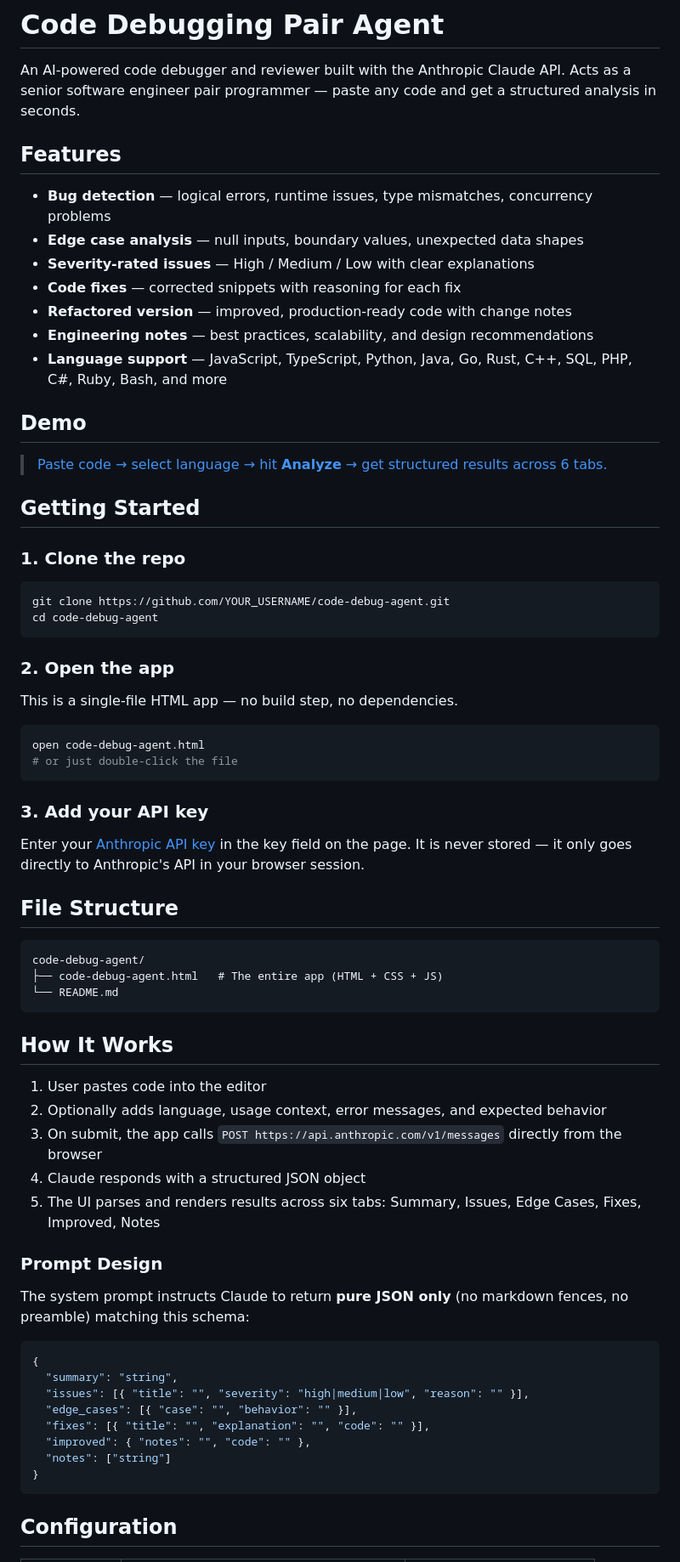
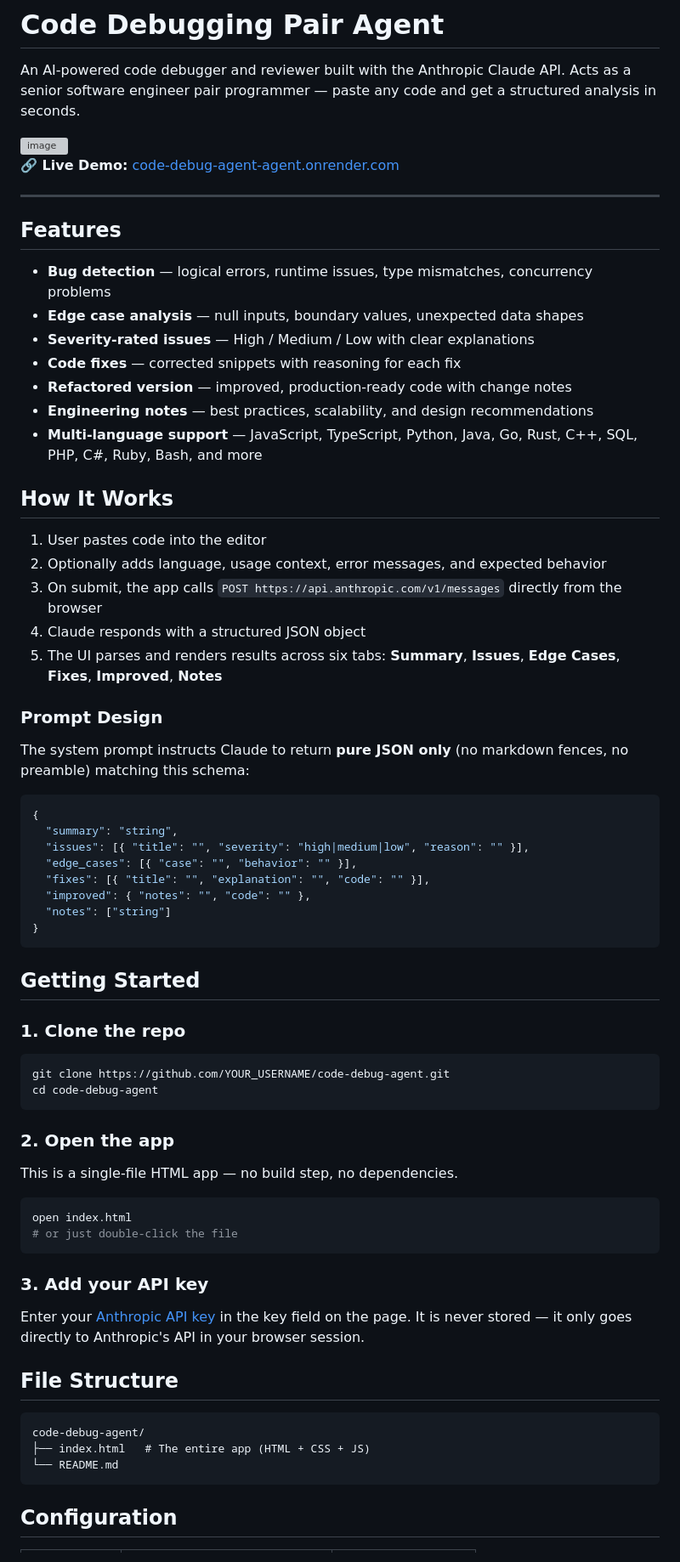
Before and after one commit to codingbird30/Code-debugging-Agent, a Markdown page: README.md, the part around one of its changes. Shown at 85% size. GitHub-like rendering; grey boxes are pictures that could not be loaded.

````diff
--- a/README.md
+++ b/README.md
@@ -1,6 +1,13 @@
 # Code Debugging Pair Agent
 
 An AI-powered code debugger and reviewer built with the Anthropic Claude API. Acts as a senior software engineer pair programmer — paste any code and get a structured analysis in seconds.
+
+<img width="928" height="768" alt="image" src="https://github.com/user-attachments/assets/ea92e920-2fad-40d3-a233-de864420608a" />
+
+
+**🔗 Live Demo:** [code-debug-agent-agent.onrender.com](https://code-debug-agent-agent.onrender.com/)
+
+---
 
 ## Features
 
@@ -10,41 +17,7 @@ An AI-powered code debugger and reviewer built with the Anthropic Claude API. Ac
 - **Code fixes** — corrected snippets with reasoning for each fix
 - **Refactored version** — improved, production-ready code with change notes
 - **Engineering notes** — best practices, scalability, and design recommendations
-- **Language support** — JavaScript, TypeScript, Python, Java, Go, Rust, C++, SQL, PHP, C#, Ruby, Bash, and more
-
-## Demo
-
->[ Paste code → select language → hit **Analyze** → get structured results across 6 tabs.](https://code-debug-agent-agent.onrender.com/)
-
-## Getting Started
-
-### 1. Clone the repo
-
-```bash
-git clone https://github.com/YOUR_USERNAME/code-debug-agent.git
-cd code-debug-agent
-```
-
-### 2. Open the app
-
-This is a single-file HTML app — no build step, no dependencies.
-
-```bash
-open code-debug-agent.html
-# or just double-click the file
-```
-
-### 3. Add your API key
-
-Enter your [Anthropic API key](https://console.anthropic.com) in the key field on the page. It is never stored — it only goes directly to Anthropic's API in your browser session.
-
-## File Structure
-
-```
-code-debug-agent/
-├── code-debug-agent.html   # The entire app (HTML + CSS + JS)
-└── README.md
-```
+- **Multi-language support** — JavaScript, TypeScript, Python, Java, Go, Rust, C++, SQL, PHP, C#, Ruby, Bash, and more
 
 ## How It Works
 
@@ -52,7 +25,7 @@ code-debug-agent/
 2. Optionally adds language, usage context, error messages, and expected behavior
 3. On submit, the app calls `POST https://api.anthropic.com/v1/messages` directly from the browser
 4. Claude responds with a structured JSON object
-5. The UI parses and renders results across six tabs: Summary, Issues, Edge Cases, Fixes, Improved, Notes
+5. The UI parses and renders results across six tabs: **Summary**, **Issues**, **Edge Cases**, **Fixes**, **Improved**, **Notes**
 
 ### Prompt Design
 
@@ -69,5 +42,35 @@ The system prompt instructs Claude to return **pure JSON only** (no markdown fen
 }
 ```
 
+## Getting Started
+
+### 1. Clone the repo
+
+```bash
+git clone https://github.com/YOUR_USERNAME/code-debug-agent.git
+cd code-debug-agent
+```
+
+### 2. Open the app
+
+This is a single-file HTML app — no build step, no dependencies.
+
+```bash
+open index.html
+# or just double-click the file
+```
+
+### 3. Add your API key
+
+Enter your [Anthropic API key](https://console.anthropic.com) in the key field on the page. It is never stored — it only goes directly to Anthropic's API in your browser session.
+
+## File Structure
+
+```
+code-debug-agent/
+├── index.html   # The entire app (HTML + CSS + JS)
+└── README.md
+```
+
 ## Configuration
 
````
Also changed, not shown: other parts of README.md (+24 -6 lines).
